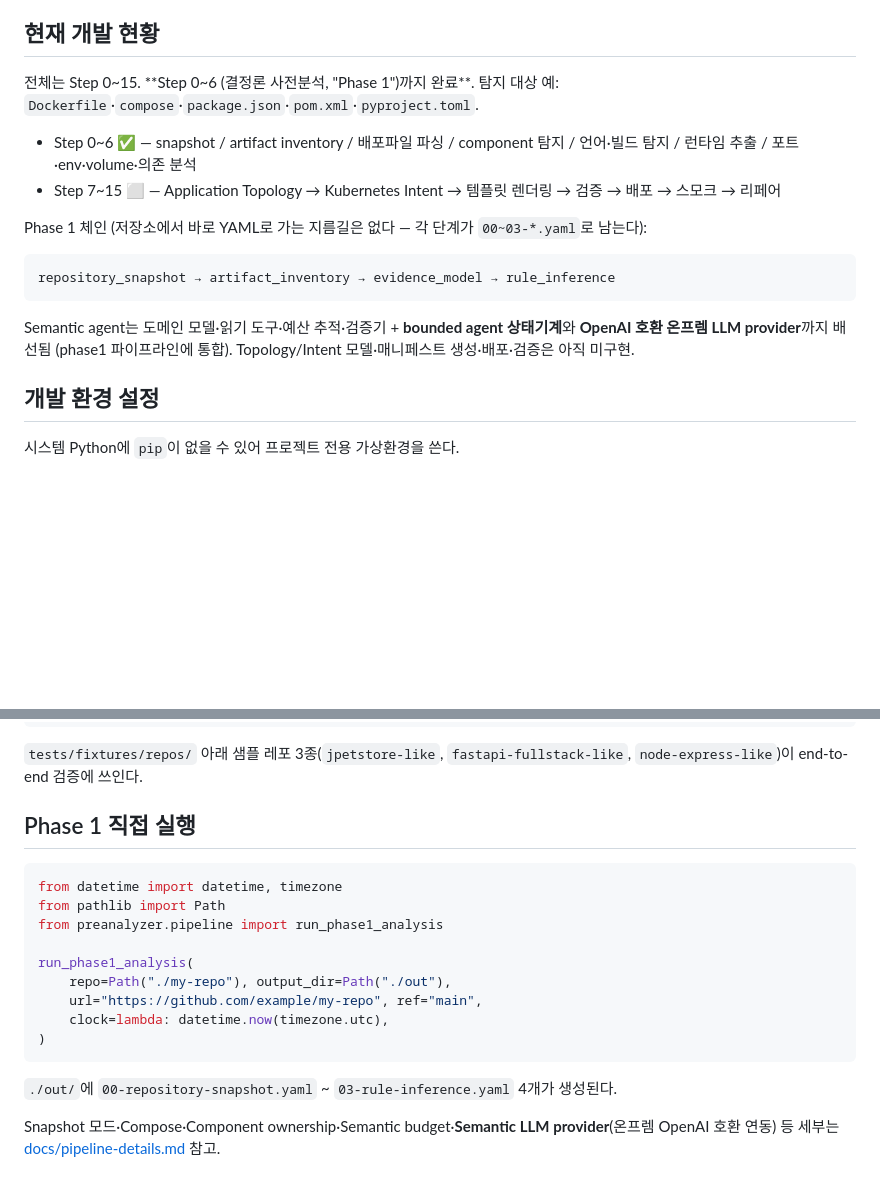
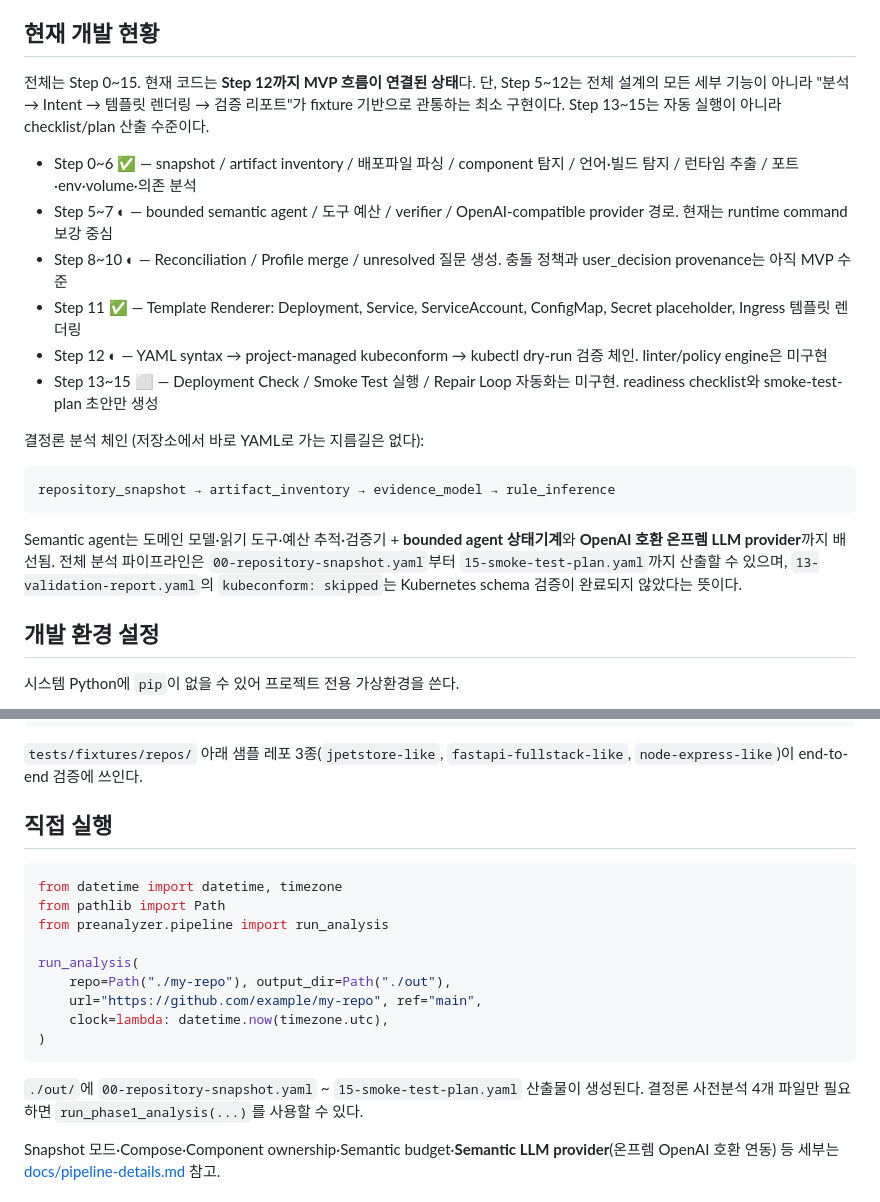
Before and after one commit to devRonPark/k8s-deploy-workflow, a Markdown page: README.md, 2 parts joined by grey strips. GitHub-like rendering; blank space fills up the shorter version.

````diff
--- a/README.md
+++ b/README.md
@@ -14,21 +14,27 @@ GitHub 저장소를 분석해 Kubernetes 매니페스트 생성에 필요한 정
 
 ## 현재 개발 현황
 
-전체는 Step 0~15. **Step 0~6 (결정론 사전분석, "Phase 1")까지 완료**.
-탐지 대상 예: `Dockerfile`·`compose`·`package.json`·`pom.xml`·`pyproject.toml`.
+전체는 Step 0~15. 현재 코드는 **Step 12까지 MVP 흐름이 연결된 상태**다.
+단, Step 5~12는 전체 설계의 모든 세부 기능이 아니라 "분석 → Intent → 템플릿 렌더링 → 검증 리포트"가
+fixture 기반으로 관통하는 최소 구현이다. Step 13~15는 자동 실행이 아니라 checklist/plan 산출 수준이다.
 
 - Step 0~6 ✅ — snapshot / artifact inventory / 배포파일 파싱 / component 탐지 / 언어·빌드 탐지 / 런타임 추출 / 포트·env·volume·의존 분석
-- Step 7~15 ⬜ — Application Topology → Kubernetes Intent → 템플릿 렌더링 → 검증 → 배포 → 스모크 → 리페어
+- Step 5~7 ◐ — bounded semantic agent / 도구 예산 / verifier / OpenAI-compatible provider 경로. 현재는 runtime command 보강 중심
+- Step 8~10 ◐ — Reconciliation / Profile merge / unresolved 질문 생성. 충돌 정책과 user_decision provenance는 아직 MVP 수준
+- Step 11 ✅ — Template Renderer: Deployment, Service, ServiceAccount, ConfigMap, Secret placeholder, Ingress 템플릿 렌더링
+- Step 12 ◐ — YAML syntax → project-managed kubeconform → kubectl dry-run 검증 체인. linter/policy engine은 미구현
+- Step 13~15 ⬜ — Deployment Check / Smoke Test 실행 / Repair Loop 자동화는 미구현. readiness checklist와 smoke-test-plan 초안만 생성
 
-Phase 1 체인 (저장소에서 바로 YAML로 가는 지름길은 없다 — 각 단계가 `00~03-*.yaml`로 남는다):
+결정론 분석 체인 (저장소에서 바로 YAML로 가는 지름길은 없다):
 
 ```text
 repository_snapshot → artifact_inventory → evidence_model → rule_inference
 ```
 
 Semantic agent는 도메인 모델·읽기 도구·예산 추적·검증기 + **bounded agent 상태기계**와
-**OpenAI 호환 온프렘 LLM provider**까지 배선됨 (phase1 파이프라인에 통합).
-Topology/Intent 모델·매니페스트 생성·배포·검증은 아직 미구현.
+**OpenAI 호환 온프렘 LLM provider**까지 배선됨. 전체 분석 파이프라인은 `00-repository-snapshot.yaml`부터
+`15-smoke-test-plan.yaml`까지 산출할 수 있으며, `13-validation-report.yaml`의 `kubeconform: skipped`는
+Kubernetes schema 검증이 완료되지 않았다는 뜻이다.
 
 ## 개발 환경 설정
 
@@ -59,21 +65,22 @@ PYTHONDONTWRITEBYTECODE=1 PYTHONPATH=src .venv/bin/python3 -m unittest discover
 
 `tests/fixtures/repos/` 아래 샘플 레포 3종(`jpetstore-like`, `fastapi-fullstack-like`, `node-express-like`)이 end-to-end 검증에 쓰인다.
 
-## Phase 1 직접 실행
+## 직접 실행
 
 ```python
 from datetime import datetime, timezone
 from pathlib import Path
-from preanalyzer.pipeline import run_phase1_analysis
+from preanalyzer.pipeline import run_analysis
 
-run_phase1_analysis(
+run_analysis(
     repo=Path("./my-repo"), output_dir=Path("./out"),
     url="https://github.com/example/my-repo", ref="main",
     clock=lambda: datetime.now(timezone.utc),
 )
 ```
 
-`./out/`에 `00-repository-snapshot.yaml` ~ `03-rule-inference.yaml` 4개가 생성된다.
+`./out/`에 `00-repository-snapshot.yaml` ~ `15-smoke-test-plan.yaml` 산출물이 생성된다.
+결정론 사전분석 4개 파일만 필요하면 `run_phase1_analysis(...)`를 사용할 수 있다.
 
 Snapshot 모드·Compose·Component ownership·Semantic budget·**Semantic LLM provider**(온프렘 OpenAI 호환 연동) 등 세부는 [docs/pipeline-details.md](./docs/pipeline-details.md) 참고.
 
````
Also changed, not shown: docs/architecture.md (+21 -21 lines), docs/implementation-plan.md (+14 -0 lines).
